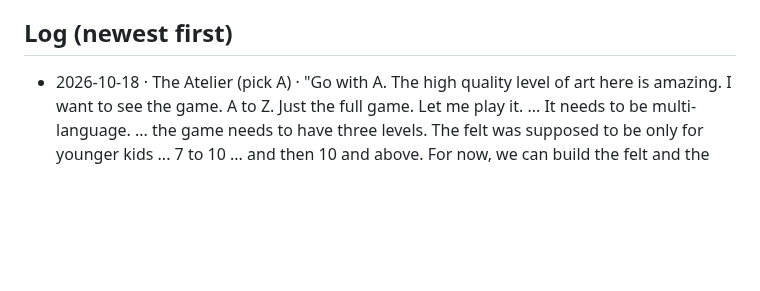
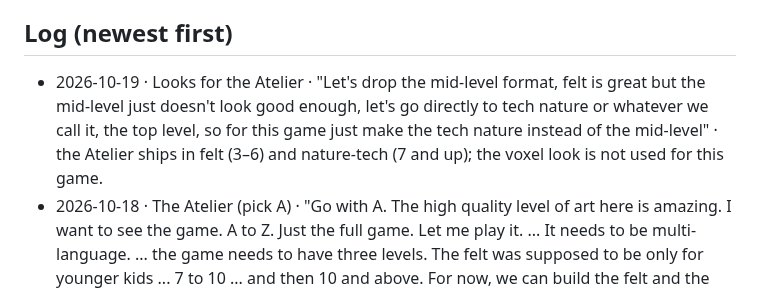
Before and after one commit to M-turtle/kingdom-quest, a Markdown page: DECISIONS.md, the part around the change. Rendered like a GitHub page; blank space fills up the shorter version.

Commit message:
decisions: Atelier looks = felt + nature-tech, voxel dropped
Co-Authored-By: Claude Fable 5.1 <noreply@anthropic.com>

```diff
--- a/DECISIONS.md
+++ b/DECISIONS.md
@@ -19,6 +19,7 @@ Format: `- YYYY-MM-DD · topic · "his words" · what it means for the code`
 - 2026-09-17 · Order · "I need you to solve one by one do not try to solve all of them combined start with the home page"
 
 ## Log (newest first)
+- 2026-10-19 · Looks for the Atelier · "Let's drop the mid-level format, felt is great but the mid-level just doesn't look good enough, let's go directly to tech nature or whatever we call it, the top level, so for this game just make the tech nature instead of the mid-level" · the Atelier ships in felt (3–6) and nature-tech (7 and up); the voxel look is not used for this game.
 - 2026-10-18 · The Atelier (pick A) · "Go with A. The high quality level of art here is amazing. I want to see the game. A to Z. Just the full game. Let me play it. ... It needs to be multi-language. ... the game needs to have three levels. The felt was supposed to be only for younger kids ... 7 to 10 ... and then 10 and above. For now, we can build the felt and the level above it. ... plush and felt, and then voxel, our own blocks, that should be like ages 7 to 10. And then 10 and above should be nature tech." · build the full playable Atelier now (he waives the separate mock-up round for this game); Hebrew and English with room for more; three difficulty tiers; two looks built now: felt (3–6) and voxel (7–10); nature-tech (10+) later; staging only, never the kids' URL.
 - 2026-10-18 · Deep-game options for the Fashion world · six game concepts with key frames put on one page for his pick (A The Atelier marked as my pick); after the pick: full mock-up of every screen, then build on staging. Open flag: the Fashion world's age band sets its look (default 7–9, voxel).
 - 2026-10-18 · Curation, depth, the test game · "the main question here is how do we make these games much more interesting ... the catacombs, because it's scary, is more interesting to the younger kids, and the fashion world is more interesting to the older kids. So the reasoning to keep the worlds is for the sake of variety and under the premise that kids need new things all the time, new curious and strange things to explore. So I wouldn't retire these worlds necessarily, but not have the same boring games or the same mechanism we had so far. ... we need to build something more complex, which obviously will be much more attractive. And we need to take one thing that we know already works and see how would that look like in the new design. ... Fashion world, the dollhouse, where the doll clothes are being cut. The purpose was to teach about the radius and how to do measurements, how to use a ruler ... But the end result was just like the kid looking at a sign that says four and just clicking four on a ruler. We need something much more complicated, and for him to actually learn new geometry terms and how to actually use a ruler ... Let's try to use that as our testing ground for the new games." · no world or realm is retired (variety is the point); what goes is the one-question-one-effect mechanic; the Doll Studio (measuring, fashion) is the testing ground for the first deep game in the filmed design.
```
